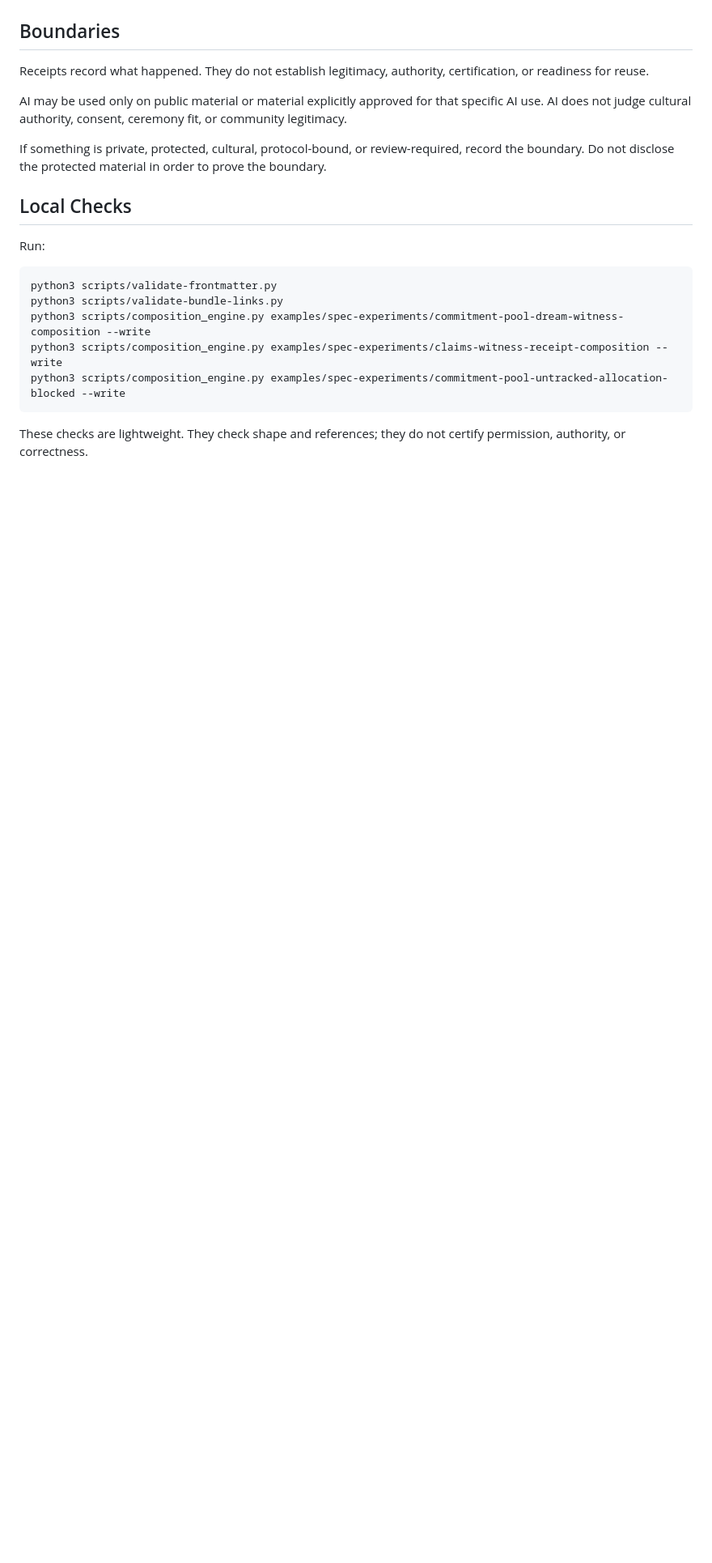
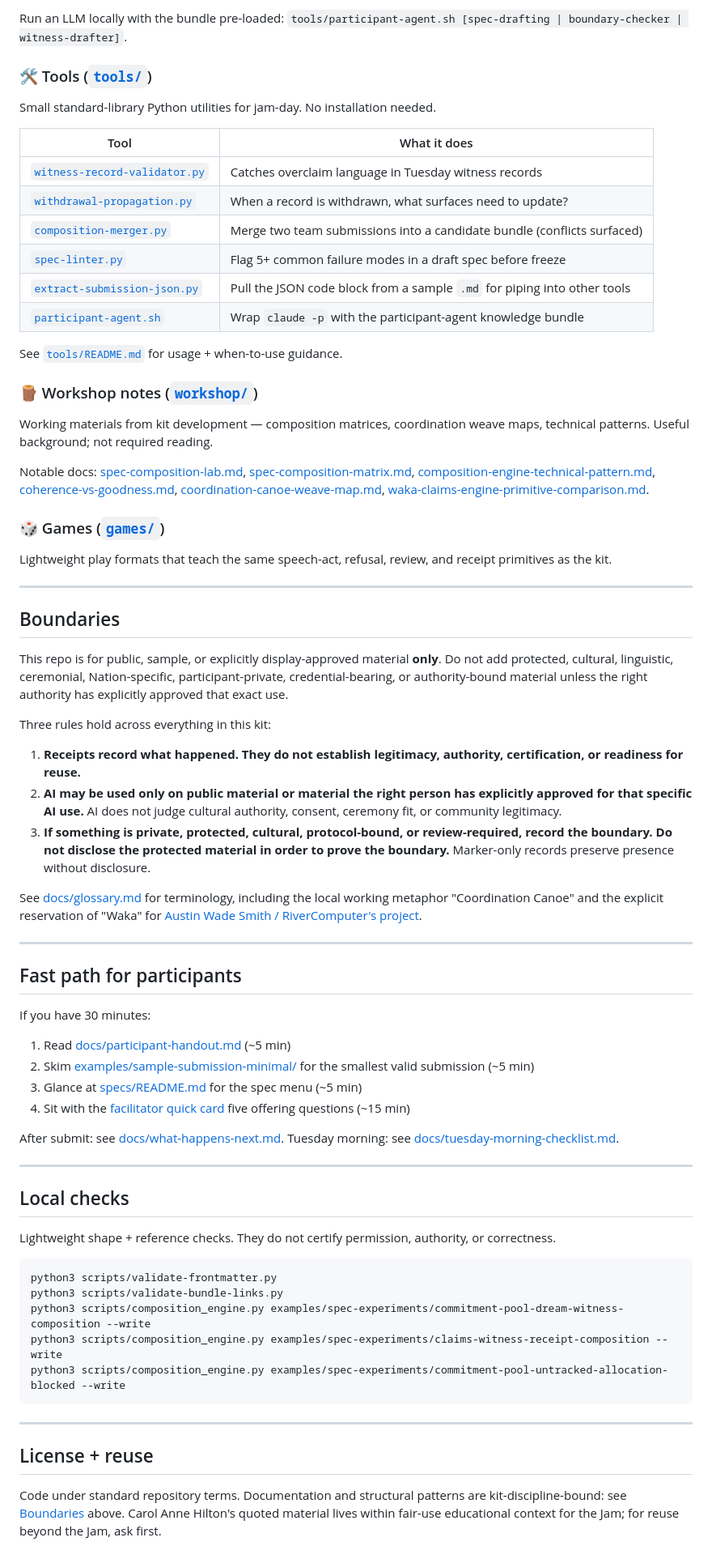
Before and after one commit to DarrenZal/IndigenomicsAI-CreatorJamKit, a Markdown page: README.md, the part around one of its changes. Shown at 81% size. Rendered like a GitHub page; blank space fills up the shorter version.

````diff
--- a/README.md
+++ b/README.md
@@ -83,15 +96,63 @@ All 14 ready-to-jam specs were preflighted through the TELUS build lane overnigh
+Run an LLM locally with the bundle pre-loaded: `tools/participant-agent.sh [spec-drafting | boundary-checker | witness-drafter]`.
+
+### 🛠️ Tools ([`tools/`](tools/))
+
+Small standard-library Python utilities for jam-day. No installation needed.
+
+| Tool | What it does |
+| --- | --- |
+| [`witness-record-validator.py`](tools/witness-record-validator.py) | Catches overclaim language in Tuesday witness records |
+| [`withdrawal-propagation.py`](tools/withdrawal-propagation.py) | When a record is withdrawn, what surfaces need to update? |
+| [`composition-merger.py`](tools/composition-merger.py) | Merge two team submissions into a candidate bundle (conflicts surfaced) |
+| [`spec-linter.py`](tools/spec-linter.py) | Flag 5+ common failure modes in a draft spec before freeze |
+| [`extract-submission-json.py`](tools/extract-submission-json.py) | Pull the JSON code block from a sample `.md` for piping into other tools |
+| [`participant-agent.sh`](tools/participant-agent.sh) | Wrap `claude -p` with the participant-agent knowledge bundle |
+
+See [`tools/README.md`](tools/README.md) for usage + when-to-use guidance.
+
+### 🪵 Workshop notes ([`workshop/`](workshop/))
+
+Working materials from kit development — composition matrices, coordination weave maps, technical patterns. Useful background; not required reading.
+
+Notable docs: [spec-composition-lab.md](workshop/spec-composition-lab.md), [spec-composition-matrix.md](workshop/spec-composition-matrix.md), [composition-engine-technical-pattern.md](workshop/composition-engine-technical-pattern.md), [coherence-vs-goodness.md](workshop/coherence-vs-goodness.md), [coordination-canoe-weave-map.md](workshop/coordination-canoe-weave-map.md), [waka-claims-engine-primitive-comparison.md](workshop/waka-claims-engine-primitive-comparison.md).
+
+### 🎲 Games ([`games/`](games/))
+
+Lightweight play formats that teach the same speech-act, refusal, review, and receipt primitives as the kit.
+
+---
 
 ## Boundaries
 
-Receipts record what happened. They do not establish legitimacy, authority, certification, or readiness for reuse.
+This repo is for public, sample, or explicitly display-approved material **only**. Do not add protected, cultural, linguistic, ceremonial, Nation-specific, participant-private, credential-bearing, or authority-bound material unless the right authority has explicitly approved that exact use.
 
-AI may be used only on public material or material explicitly approved for that specific AI use. AI does not judge cultural authority, consent, ceremony fit, or community legitimacy.
+Three rules hold across everything in this kit:
 
-If something is private, protected, cultural, protocol-bound, or review-required, record the boundary. Do not disclose the protected material in order to prove the boundary.
+1. **Receipts record what happened. They do not establish legitimacy, authority, certification, or readiness for reuse.**
+2. **AI may be used only on public material or material the right person has explicitly approved for that specific AI use.** AI does not judge cultural authority, consent, ceremony fit, or community legitimacy.
+3. **If something is private, protected, cultural, protocol-bound, or review-required, record the boundary. Do not disclose the protected material in order to prove the boundary.** Marker-only records preserve presence without disclosure.
 
-## Local Checks
+See [docs/glossary.md](docs/glossary.md) for terminology, including the local working metaphor "Coordination Canoe" and the explicit reservation of "Waka" for [Austin Wade Smith / RiverComputer's project](https://github.com/RiverComputer).
 
-Run:
+---
+
+## Fast path for participants
+
+If you have 30 minutes:
+
+1. Read [docs/participant-handout.md](docs/participant-handout.md) (~5 min)
+2. Skim [examples/sample-submission-minimal/](examples/sample-submission-minimal/) for the smallest valid submission (~5 min)
+3. Glance at [specs/README.md](specs/README.md) for the spec menu (~5 min)
+4. Sit with the [facilitator quick card](docs/facilitator-quick-card.md) five offering questions (~15 min)
+
+After submit: see [docs/what-happens-next.md](docs/what-happens-next.md).
+Tuesday morning: see [docs/tuesday-morning-checklist.md](docs/tuesday-morning-checklist.md).
+
+---
+
+## Local checks
+
+Lightweight shape + reference checks. They do not certify permission, authority, or correctness.
 
 ```bash
 python3 scripts/validate-frontmatter.py
@@ -101,4 +162,8 @@ python3 scripts/composition_engine.py examples/spec-experiments/claims-witness-r
 python3 scripts/composition_engine.py examples/spec-experiments/commitment-pool-untracked-allocation-blocked --write
 ```
 
-These checks are lightweight. They check shape and references; they do not certify permission, authority, or correctness.
+---
+
+## License + reuse
+
+Code under standard repository terms. Documentation and structural patterns are kit-discipline-bound: see [Boundaries](#boundaries) above. Carol Anne Hilton's quoted material lives within fair-use educational context for the Jam; for reuse beyond the Jam, ask first.
````
Also changed, not shown: other parts of README.md (+74 -61 lines).
